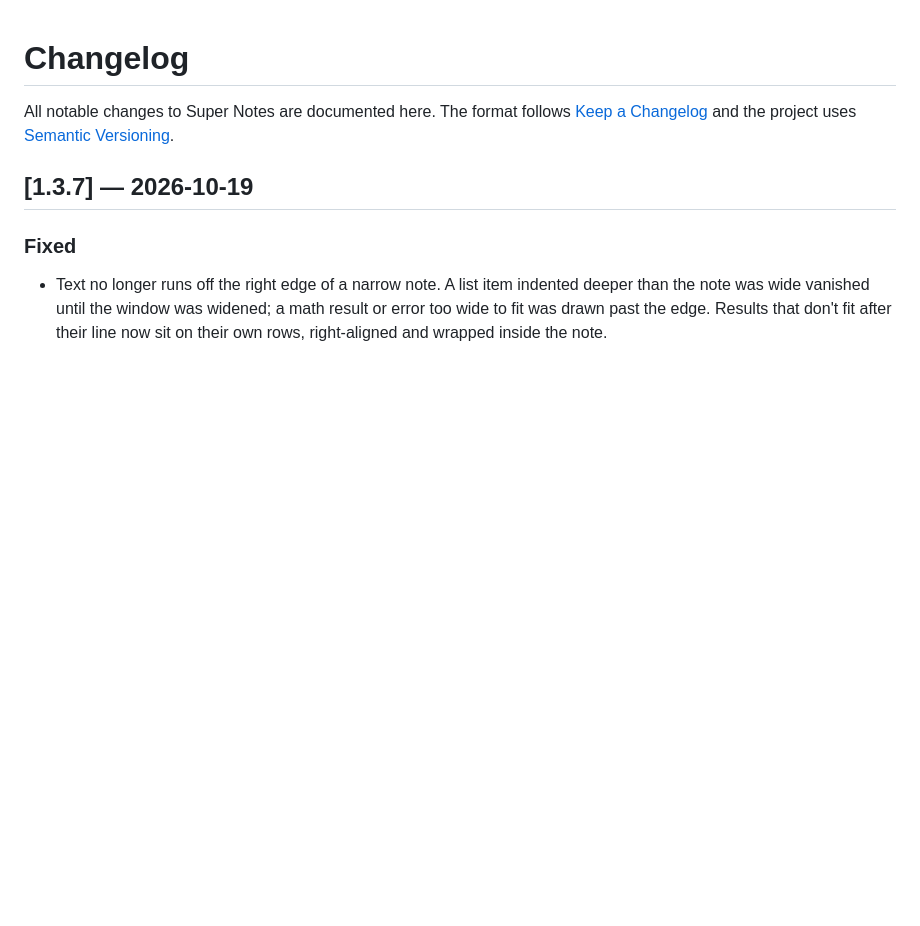
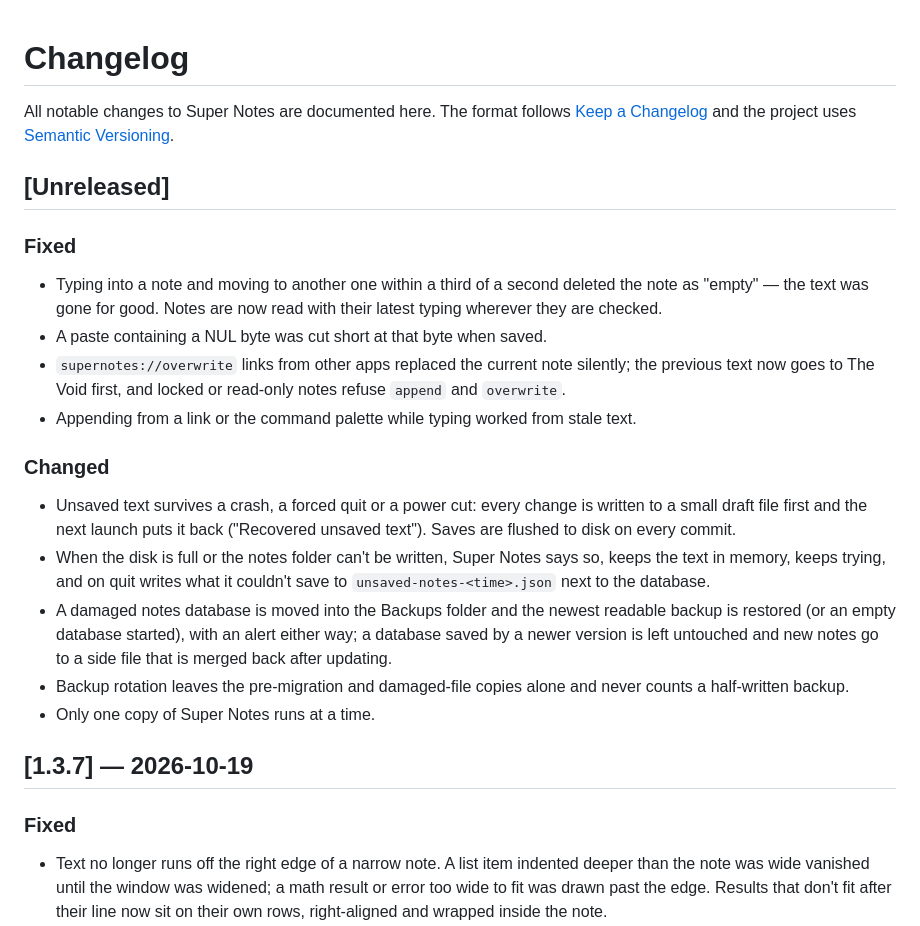
Before and after one commit to udsy19/Antinote, a Markdown page: CHANGELOG.md, the part around the change. Rendered like a GitHub page; blank space fills up the shorter version.

```diff
--- a/CHANGELOG.md
+++ b/CHANGELOG.md
@@ -2,6 +2,27 @@
 
 All notable changes to Super Notes are documented here. The format follows
 [Keep a Changelog](https://keepachangelog.com/en/1.1.0/) and the project uses [Semantic Versioning](https://semver.org).
+
+## [Unreleased]
+
+### Fixed
+- Typing into a note and moving to another one within a third of a second deleted the note as "empty" — the text
+  was gone for good. Notes are now read with their latest typing wherever they are checked.
+- A paste containing a NUL byte was cut short at that byte when saved.
+- `supernotes://overwrite` links from other apps replaced the current note silently; the previous text now goes to
+  The Void first, and locked or read-only notes refuse `append` and `overwrite`.
+- Appending from a link or the command palette while typing worked from stale text.
+
+### Changed
+- Unsaved text survives a crash, a forced quit or a power cut: every change is written to a small draft file first
+  and the next launch puts it back ("Recovered unsaved text"). Saves are flushed to disk on every commit.
+- When the disk is full or the notes folder can't be written, Super Notes says so, keeps the text in memory, keeps
+  trying, and on quit writes what it couldn't save to `unsaved-notes-<time>.json` next to the database.
+- A damaged notes database is moved into the Backups folder and the newest readable backup is restored (or an empty
+  database started), with an alert either way; a database saved by a newer version is left untouched and new notes
+  go to a side file that is merged back after updating.
+- Backup rotation leaves the pre-migration and damaged-file copies alone and never counts a half-written backup.
+- Only one copy of Super Notes runs at a time.
 
 ## [1.3.7] — 2026-10-19
 
```
Also changed, not shown: docs/specs/reliability.md (added, +79 -0 lines).
